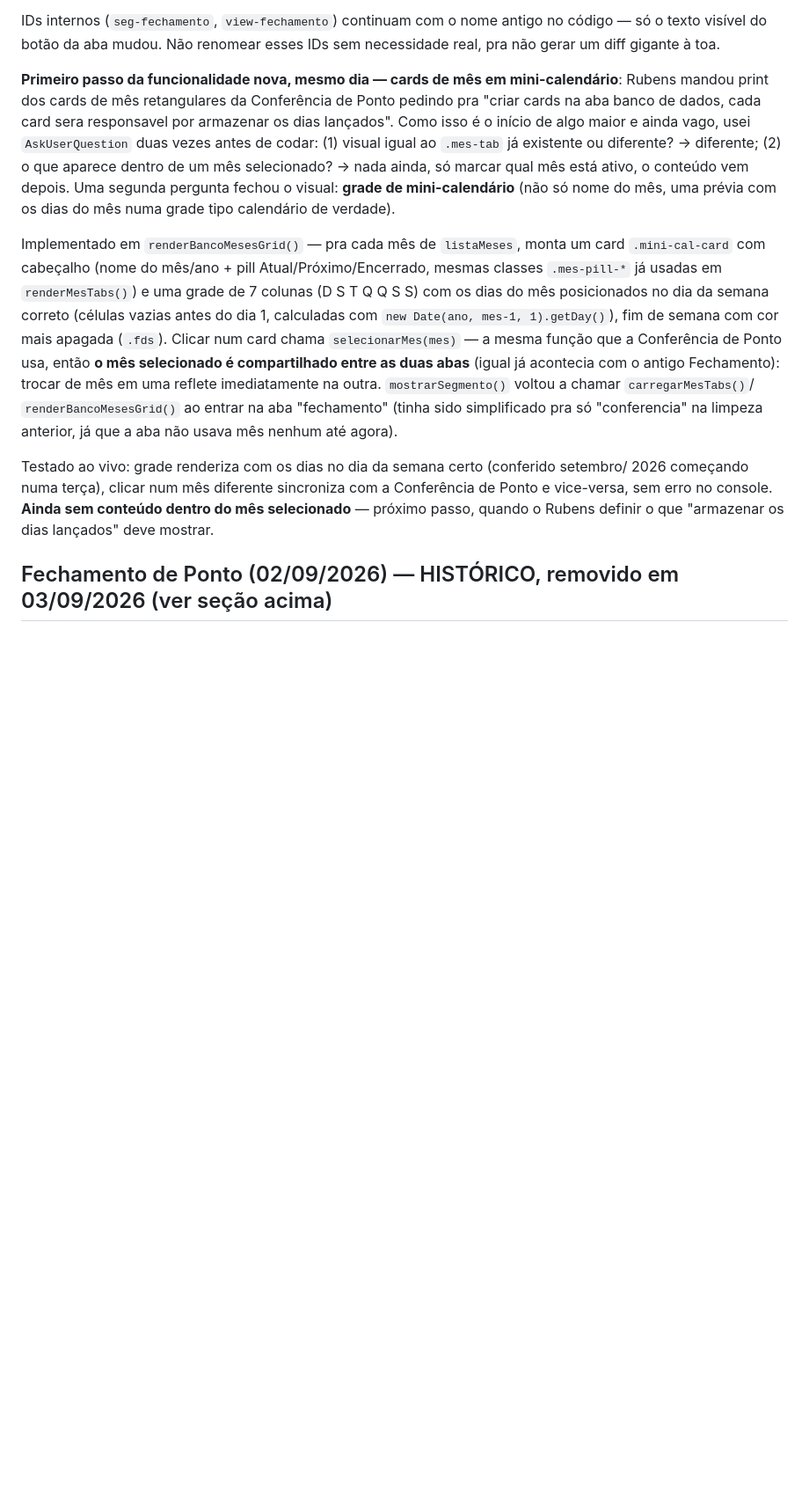
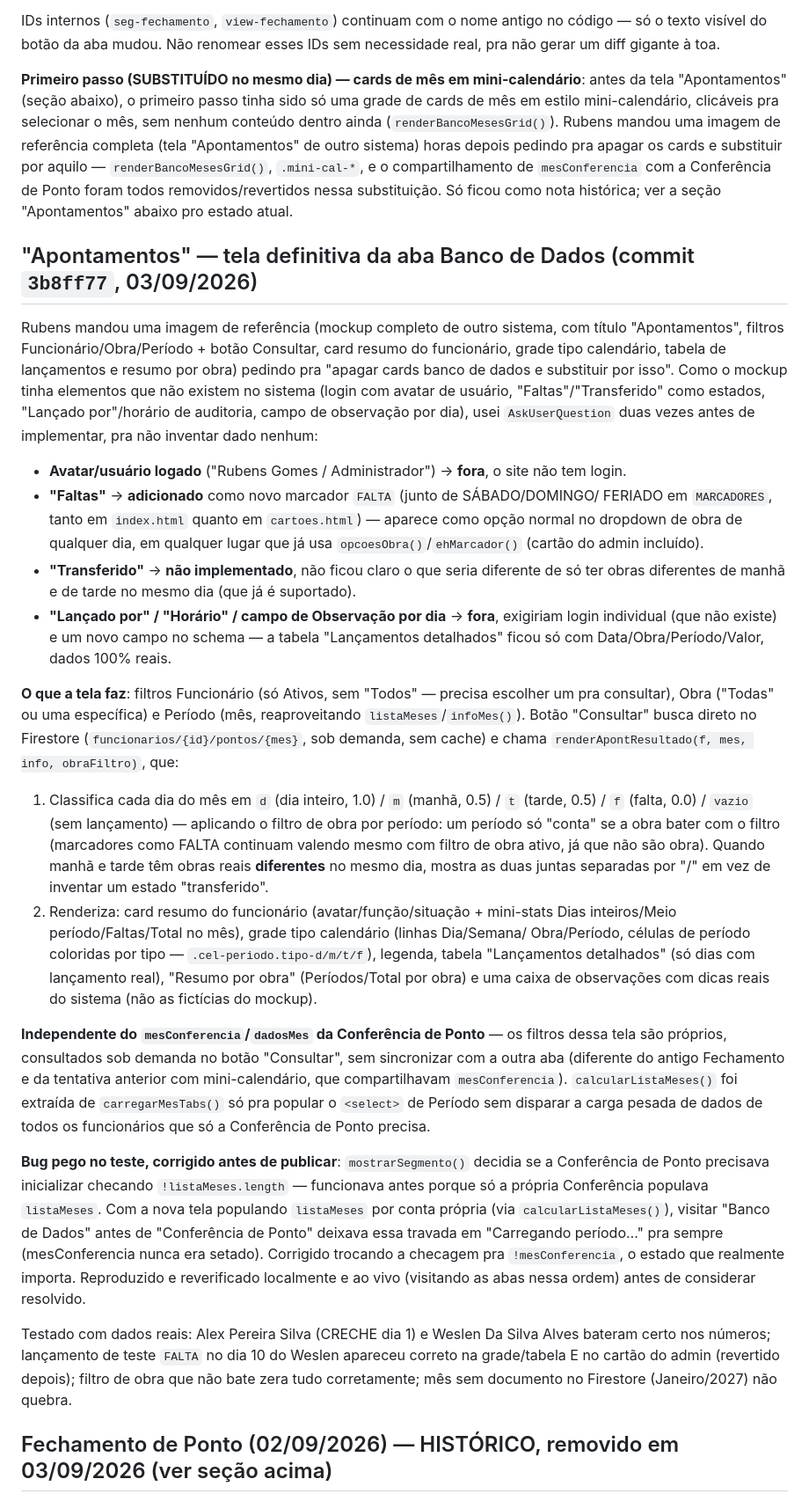
Before and after one commit to rubinho106-hash/equipe-concretta, a Markdown page: CLAUDE.md, the part around the change. Shown at 88% size. GitHub-like rendering; blank space fills up the shorter version.

Commit message:
Documentar tela Apontamentos no CLAUDE.md

```diff
--- a/CLAUDE.md
+++ b/CLAUDE.md
@@ -132,32 +132,76 @@ IDs internos (`seg-fechamento`, `view-fechamento`) continuam com o nome antigo n
 só o texto visível do botão da aba mudou. Não renomear esses IDs sem
 necessidade real, pra não gerar um diff gigante à toa.
 
-**Primeiro passo da funcionalidade nova, mesmo dia — cards de mês em mini-calendário**:
-Rubens mandou print dos cards de mês retangulares da Conferência de Ponto pedindo pra
-"criar cards na aba banco de dados, cada card sera responsavel por armazenar os dias
-lançados". Como isso é o início de algo maior e ainda vago, usei `AskUserQuestion` duas
-vezes antes de codar: (1) visual igual ao `.mes-tab` já existente ou diferente? →
-diferente; (2) o que aparece dentro de um mês selecionado? → nada ainda, só marcar qual
-mês está ativo, o conteúdo vem depois. Uma segunda pergunta fechou o visual: **grade de
-mini-calendário** (não só nome do mês, uma prévia com os dias do mês numa grade tipo
-calendário de verdade).
+**Primeiro passo (SUBSTITUÍDO no mesmo dia) — cards de mês em mini-calendário**: antes da
+tela "Apontamentos" (seção abaixo), o primeiro passo tinha sido só uma grade de cards de
+mês em estilo mini-calendário, clicáveis pra selecionar o mês, sem nenhum conteúdo dentro
+ainda (`renderBancoMesesGrid()`). Rubens mandou uma imagem de referência completa (tela
+"Apontamentos" de outro sistema) horas depois pedindo pra apagar os cards e substituir por
+aquilo — `renderBancoMesesGrid()`, `.mini-cal-*`, e o compartilhamento de `mesConferencia`
+com a Conferência de Ponto foram todos removidos/revertidos nessa substituição. Só ficou
+como nota histórica; ver a seção "Apontamentos" abaixo pro estado atual.
 
-Implementado em `renderBancoMesesGrid()` — pra cada mês de `listaMeses`, monta um card
-`.mini-cal-card` com cabeçalho (nome do mês/ano + pill Atual/Próximo/Encerrado, mesmas
-classes `.mes-pill-*` já usadas em `renderMesTabs()`) e uma grade de 7 colunas (D S T Q Q
-S S) com os dias do mês posicionados no dia da semana correto (células vazias antes do
-dia 1, calculadas com `new Date(ano, mes-1, 1).getDay()`), fim de semana com cor mais
-apagada (`.fds`). Clicar num card chama `selecionarMes(mes)` — a mesma função que a
-Conferência de Ponto usa, então **o mês selecionado é compartilhado entre as duas abas**
-(igual já acontecia com o antigo Fechamento): trocar de mês em uma reflete
-imediatamente na outra. `mostrarSegmento()` voltou a chamar `carregarMesTabs()`/
-`renderBancoMesesGrid()` ao entrar na aba "fechamento" (tinha sido simplificado pra só
-"conferencia" na limpeza anterior, já que a aba não usava mês nenhum até agora).
+## "Apontamentos" — tela definitiva da aba Banco de Dados (commit `3b8ff77`, 03/09/2026)
 
-Testado ao vivo: grade renderiza com os dias no dia da semana certo (conferido setembro/
-2026 começando numa terça), clicar num mês diferente sincroniza com a Conferência de
-Ponto e vice-versa, sem erro no console. **Ainda sem conteúdo dentro do mês selecionado**
-— próximo passo, quando o Rubens definir o que "armazenar os dias lançados" deve mostrar.
+Rubens mandou uma imagem de referência (mockup completo de outro sistema, com título
+"Apontamentos", filtros Funcionário/Obra/Período + botão Consultar, card resumo do
+funcionário, grade tipo calendário, tabela de lançamentos e resumo por obra) pedindo pra
+"apagar cards banco de dados e substituir por isso". Como o mockup tinha elementos que não
+existem no sistema (login com avatar de usuário, "Faltas"/"Transferido" como estados,
+"Lançado por"/horário de auditoria, campo de observação por dia), usei `AskUserQuestion`
+duas vezes antes de implementar, pra não inventar dado nenhum:
+
+- **Avatar/usuário logado** ("Rubens Gomes / Administrador") → **fora**, o site não tem
+  login.
+- **"Faltas"** → **adicionado** como novo marcador `FALTA` (junto de SÁBADO/DOMINGO/
+  FERIADO em `MARCADORES`, tanto em `index.html` quanto em `cartoes.html`) — aparece
+  como opção normal no dropdown de obra de qualquer dia, em qualquer lugar que já usa
+  `opcoesObra()`/`ehMarcador()` (cartão do admin incluído).
+- **"Transferido"** → **não implementado**, não ficou claro o que seria diferente de só
+  ter obras diferentes de manhã e de tarde no mesmo dia (que já é suportado).
+- **"Lançado por" / "Horário" / campo de Observação por dia** → **fora**, exigiriam login
+  individual (que não existe) e um novo campo no schema — a tabela "Lançamentos
+  detalhados" ficou só com Data/Obra/Período/Valor, dados 100% reais.
+
+**O que a tela faz**: filtros Funcionário (só Ativos, sem "Todos" — precisa escolher um
+pra consultar), Obra ("Todas" ou uma específica) e Período (mês, reaproveitando
+`listaMeses`/`infoMes()`). Botão "Consultar" busca direto no Firestore
+(`funcionarios/{id}/pontos/{mes}`, sob demanda, sem cache) e chama
+`renderApontResultado(f, mes, info, obraFiltro)`, que:
+
+1. Classifica cada dia do mês em `d` (dia inteiro, 1.0) / `m` (manhã, 0.5) / `t` (tarde,
+   0.5) / `f` (falta, 0.0) / `vazio` (sem lançamento) — aplicando o filtro de obra por
+   período: um período só "conta" se a obra bater com o filtro (marcadores como FALTA
+   continuam valendo mesmo com filtro de obra ativo, já que não são obra). Quando manhã e
+   tarde têm obras reais **diferentes** no mesmo dia, mostra as duas juntas separadas por
+   "/" em vez de inventar um estado "transferido".
+2. Renderiza: card resumo do funcionário (avatar/função/situação + mini-stats Dias
+   inteiros/Meio período/Faltas/Total no mês), grade tipo calendário (linhas Dia/Semana/
+   Obra/Período, células de período coloridas por tipo — `.cel-periodo.tipo-d/m/t/f`),
+   legenda, tabela "Lançamentos detalhados" (só dias com lançamento real), "Resumo por
+   obra" (Períodos/Total por obra) e uma caixa de observações com dicas reais do sistema
+   (não as fictícias do mockup).
+
+**Independente do `mesConferencia`/`dadosMes` da Conferência de Ponto** — os filtros dessa
+tela são próprios, consultados sob demanda no botão "Consultar", sem sincronizar com a
+outra aba (diferente do antigo Fechamento e da tentativa anterior com mini-calendário, que
+compartilhavam `mesConferencia`). `calcularListaMeses()` foi extraída de
+`carregarMesTabs()` só pra popular o `<select>` de Período sem disparar a carga pesada de
+dados de todos os funcionários que só a Conferência de Ponto precisa.
+
+**Bug pego no teste, corrigido antes de publicar**: `mostrarSegmento()` decidia se a
+Conferência de Ponto precisava inicializar checando `!listaMeses.length` — funcionava
+antes porque só a própria Conferência populava `listaMeses`. Com a nova tela populando
+`listaMeses` por conta própria (via `calcularListaMeses()`), visitar "Banco de Dados"
+antes de "Conferência de Ponto" deixava essa travada em "Carregando período…" pra sempre
+(mesConferencia nunca era setado). Corrigido trocando a checagem pra `!mesConferencia`, o
+estado que realmente importa. Reproduzido e reverificado localmente e ao vivo (visitando
+as abas nessa ordem) antes de considerar resolvido.
+
+Testado com dados reais: Alex Pereira Silva (CRECHE dia 1) e Weslen Da Silva Alves
+bateram certo nos números; lançamento de teste `FALTA` no dia 10 do Weslen apareceu
+correto na grade/tabela E no cartão do admin (revertido depois); filtro de obra que não
+bate zera tudo corretamente; mês sem documento no Firestore (Janeiro/2027) não quebra.
 
 ## Fechamento de Ponto (02/09/2026) — HISTÓRICO, removido em 03/09/2026 (ver seção acima)
 
```
